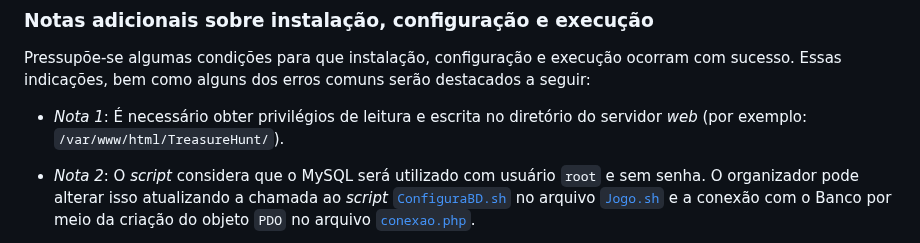
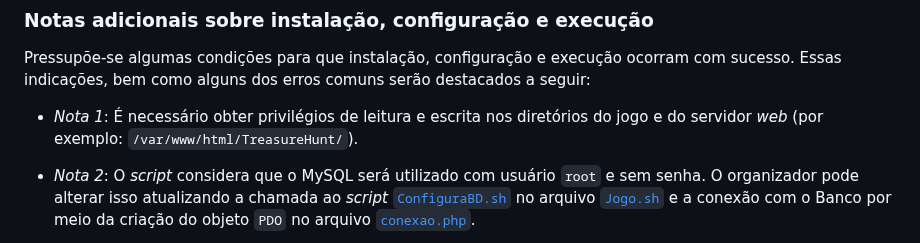
Before and after one commit to TreasureHuntGame/TreasureHunt, a Markdown page: README.md, the part around the change. Drawn GitHub-style.

Commit message:
Update README.md
Atualização da nota 1 sobre privilégios necessários nos diretórios envolvidos no jogo e no servidor web.

```diff
--- a/README.md
+++ b/README.md
@@ -204,7 +204,7 @@ Com o fim desses passos, o esquema e as tabelas também terão sido criadas auto
 
 Pressupõe-se algumas condições para que instalação, configuração e execução ocorram com sucesso. Essas indicações, bem como alguns dos erros comuns serão destacados a seguir:
 
-- *Nota 1*: É necessário obter privilégios de leitura e escrita no diretório do servidor _web_ (por exemplo: ``/var/www/html/TreasureHunt/``).
+- *Nota 1*: É necessário obter privilégios de leitura e escrita nos diretórios do jogo e do servidor _web_ (por exemplo: ``/var/www/html/TreasureHunt/``).
 
 - *Nota 2*: O _script_ considera que o MySQL será utilizado com usuário ``root`` e sem senha. O organizador pode alterar isso atualizando a chamada ao _script_ [`ConfiguraBD.sh`](/Jogo/Scripts/ConfiguraBD.sh) no arquivo [`Jogo.sh`](/Jogo/Scripts/Jogo.sh) e a conexão com o Banco por meio da criação do objeto `PDO` no arquivo [`conexao.php`](/TreasureHunt/conexao.php).
 
```
